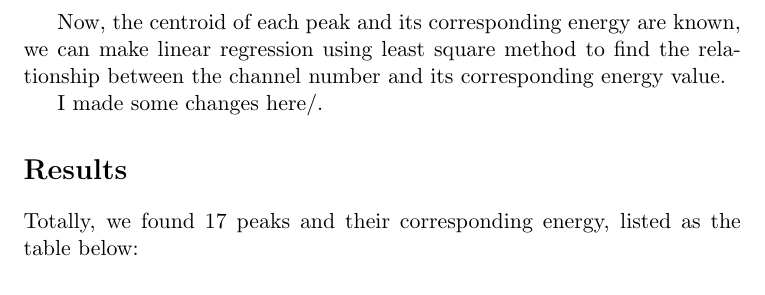
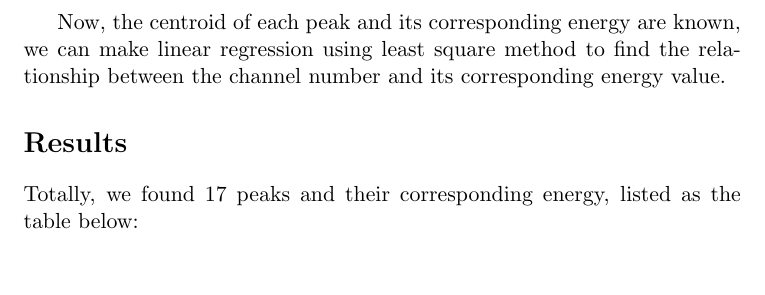
Before and after one commit to NE204-Fall2018/dajiesun-lab0, a LaTeX document (report.tex, which reads text/methods.tex): part of page 2 of 3, cut so that both start at the same text, the shorter picture padded with empty space. Compiled offline with pdfLaTeX.

Commit message:
delete the unrelavent message

```diff
--- a/text/methods.tex
+++ b/text/methods.tex
@@ -11,5 +11,3 @@ As for each full energy peak, we use gaus curve to simulate and get the centroid
 and this is acheived by function $curve\_fit$.
 
 Now, the centroid of each peak and its corresponding energy are known, we can make linear regression using least square method to find the relationship between the channel number and its corresponding energy value.
-
-I made some changes here/.
```
